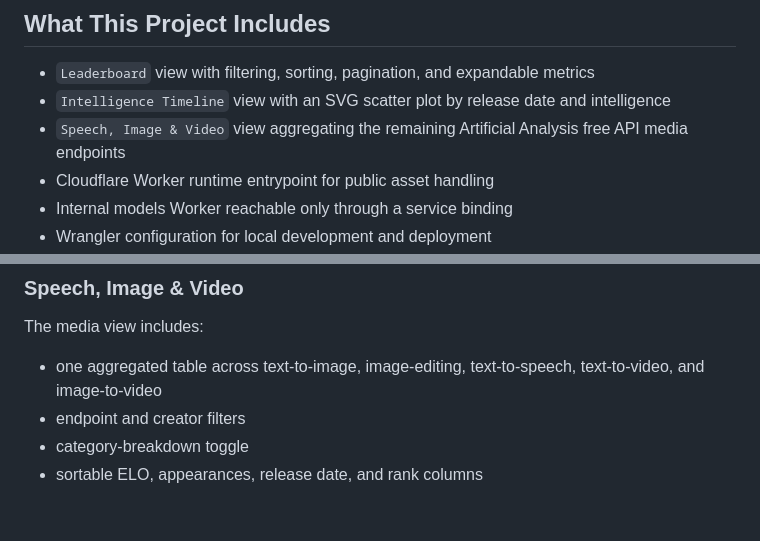
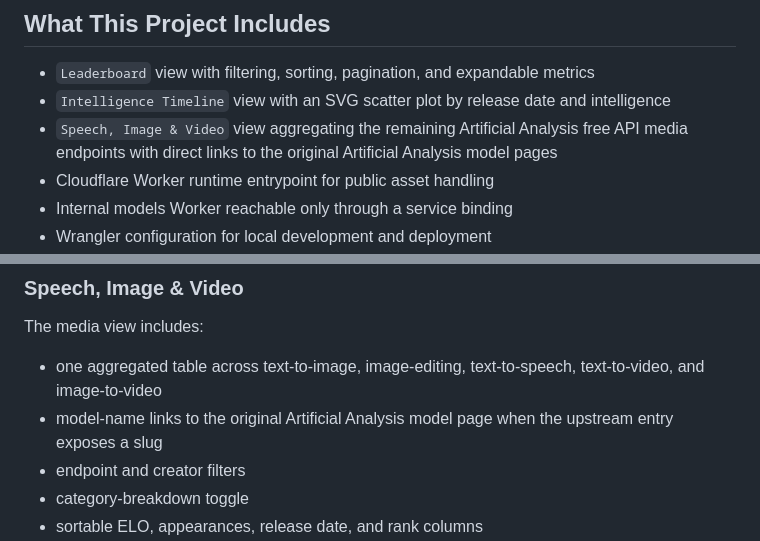
Before and after one commit to dromerosm/aa-llm-benchmarking, a Markdown page: README.md, 2 parts joined by grey strips. GitHub-like rendering; blank space fills up the shorter version.

Commit message:
Document media model detail links

```diff
--- a/README.md
+++ b/README.md
@@ -8,7 +8,7 @@ The project serves a static frontend from Cloudflare Assets and keeps model retr
 
 - `Leaderboard` view with filtering, sorting, pagination, and expandable metrics
 - `Intelligence Timeline` view with an SVG scatter plot by release date and intelligence
-- `Speech, Image & Video` view aggregating the remaining Artificial Analysis free API media endpoints
+- `Speech, Image & Video` view aggregating the remaining Artificial Analysis free API media endpoints with direct links to the original Artificial Analysis model pages
 - Cloudflare Worker runtime entrypoint for public asset handling
 - Internal models Worker reachable only through a service binding
 - Wrangler configuration for local development and deployment
@@ -416,6 +416,7 @@ The timeline view includes:
 The media view includes:
 
 - one aggregated table across text-to-image, image-editing, text-to-speech, text-to-video, and image-to-video
+- model-name links to the original Artificial Analysis model page when the upstream entry exposes a slug
 - endpoint and creator filters
 - category-breakdown toggle
 - sortable ELO, appearances, release date, and rank columns
```
